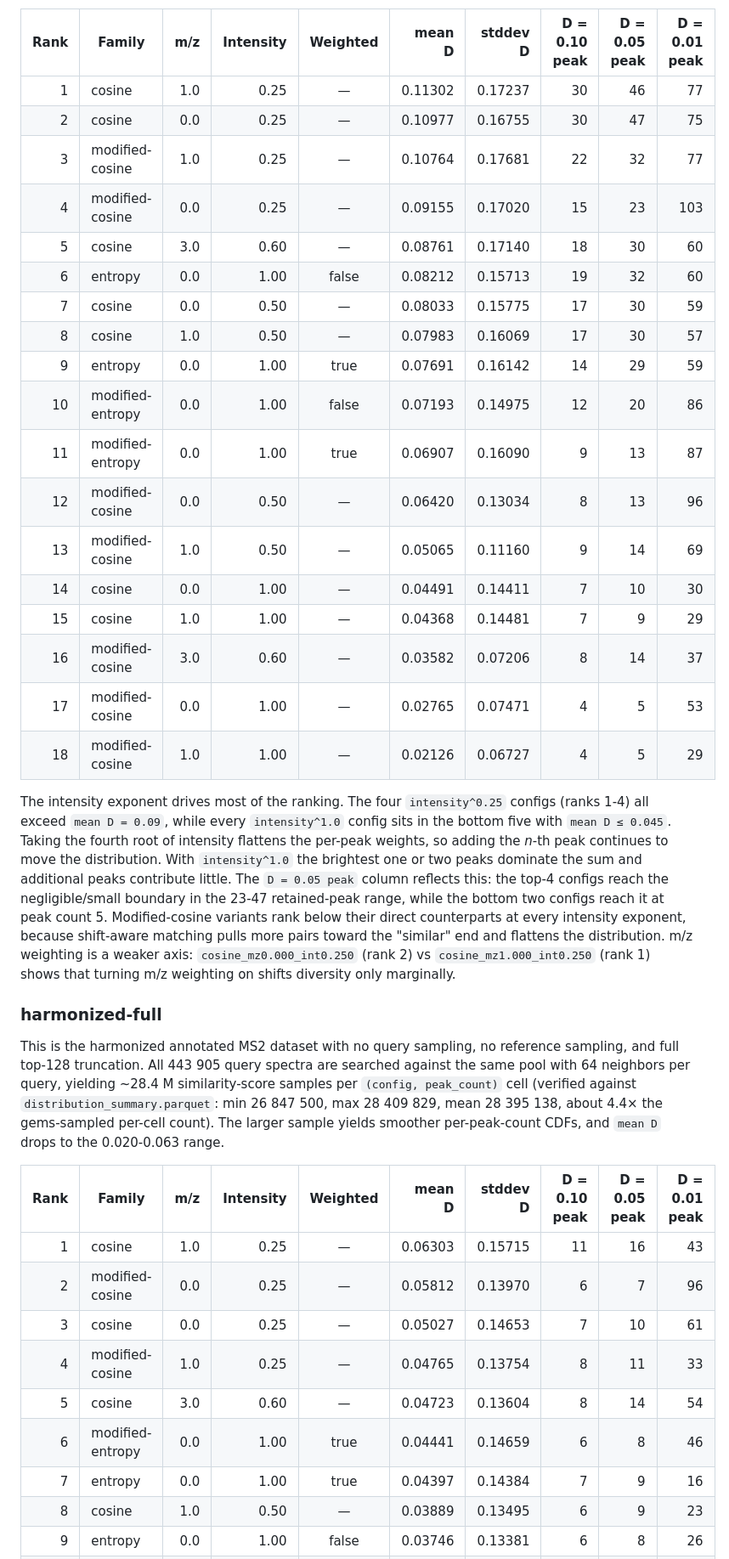
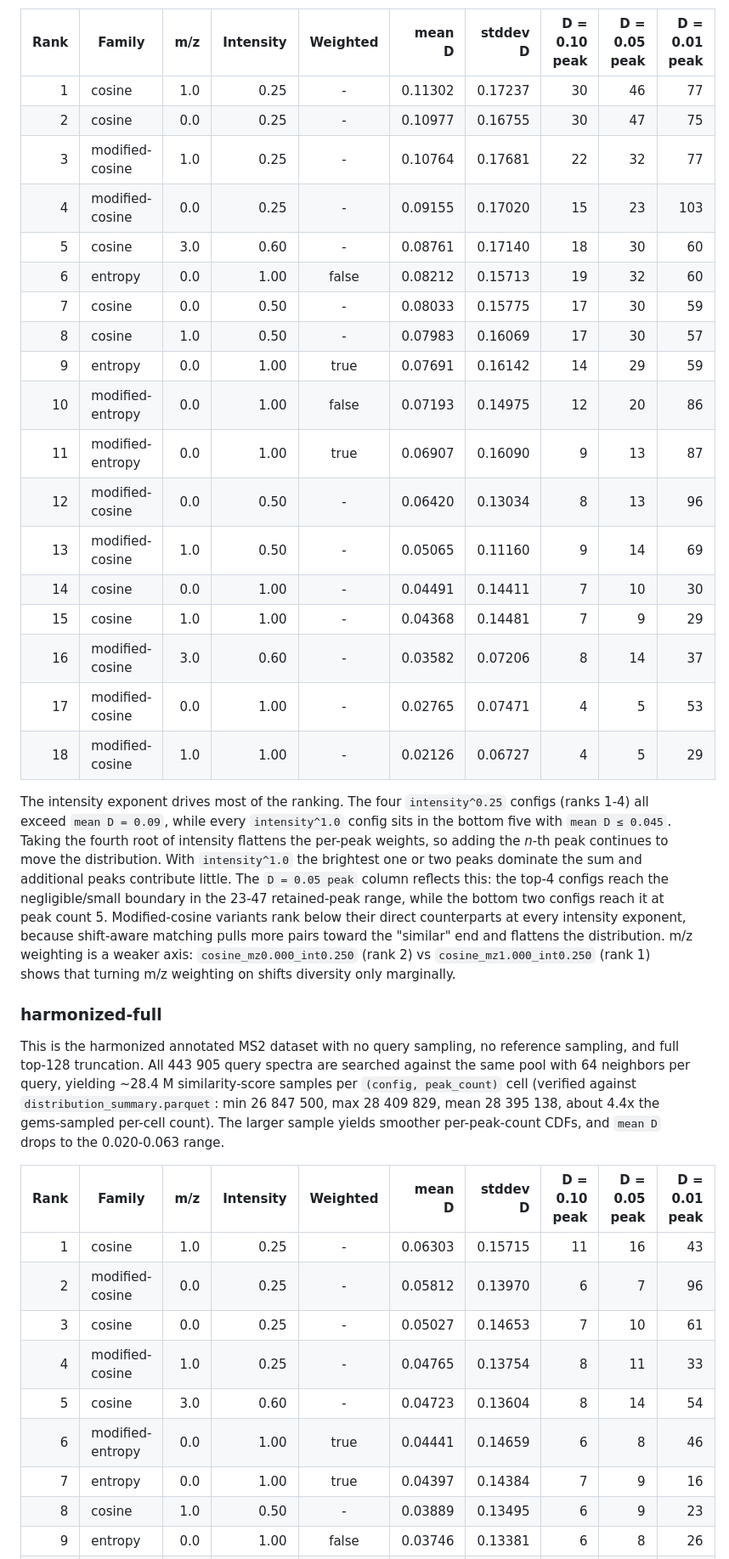
Before and after one commit to earth-metabolome-initiative/spectral-similarities-by-peaks, a Markdown page: README.md, the part around one of its changes. Shown at 85% size. Drawn GitHub-style.

```diff
--- a/README.md
+++ b/README.md
@@ -284,39 +292,39 @@ This dataset uses a 100 000-query sample searched against a 1 000 000-reference
 
 | Rank | Family | m/z | Intensity | Weighted | mean D | stddev D | D = 0.10 peak | D = 0.05 peak | D = 0.01 peak |
 | ---: | --- | ---: | ---: | :---: | ---: | ---: | ---: | ---: | ---: |
-| 1 | cosine | 1.0 | 0.25 | — | 0.11302 | 0.17237 | 30 | 46 | 77 |
-| 2 | cosine | 0.0 | 0.25 | — | 0.10977 | 0.16755 | 30 | 47 | 75 |
-| 3 | modified-cosine | 1.0 | 0.25 | — | 0.10764 | 0.17681 | 22 | 32 | 77 |
-| 4 | modified-cosine | 0.0 | 0.25 | — | 0.09155 | 0.17020 | 15 | 23 | 103 |
-| 5 | cosine | 3.0 | 0.60 | — | 0.08761 | 0.17140 | 18 | 30 | 60 |
+| 1 | cosine | 1.0 | 0.25 | - | 0.11302 | 0.17237 | 30 | 46 | 77 |
+| 2 | cosine | 0.0 | 0.25 | - | 0.10977 | 0.16755 | 30 | 47 | 75 |
+| 3 | modified-cosine | 1.0 | 0.25 | - | 0.10764 | 0.17681 | 22 | 32 | 77 |
+| 4 | modified-cosine | 0.0 | 0.25 | - | 0.09155 | 0.17020 | 15 | 23 | 103 |
+| 5 | cosine | 3.0 | 0.60 | - | 0.08761 | 0.17140 | 18 | 30 | 60 |
 | 6 | entropy | 0.0 | 1.00 | false | 0.08212 | 0.15713 | 19 | 32 | 60 |
-| 7 | cosine | 0.0 | 0.50 | — | 0.08033 | 0.15775 | 17 | 30 | 59 |
-| 8 | cosine | 1.0 | 0.50 | — | 0.07983 | 0.16069 | 17 | 30 | 57 |
+| 7 | cosine | 0.0 | 0.50 | - | 0.08033 | 0.15775 | 17 | 30 | 59 |
+| 8 | cosine | 1.0 | 0.50 | - | 0.07983 | 0.16069 | 17 | 30 | 57 |
 | 9 | entropy | 0.0 | 1.00 | true | 0.07691 | 0.16142 | 14 | 29 | 59 |
 | 10 | modified-entropy | 0.0 | 1.00 | false | 0.07193 | 0.14975 | 12 | 20 | 86 |
 | 11 | modified-entropy | 0.0 | 1.00 | true | 0.06907 | 0.16090 | 9 | 13 | 87 |
-| 12 | modified-cosine | 0.0 | 0.50 | — | 0.06420 | 0.13034 | 8 | 13 | 96 |
-| 13 | modified-cosine | 1.0 | 0.50 | — | 0.05065 | 0.11160 | 9 | 14 | 69 |
-| 14 | cosine | 0.0 | 1.00 | — | 0.04491 | 0.14411 | 7 | 10 | 30 |
-| 15 | cosine | 1.0 | 1.00 | — | 0.04368 | 0.14481 | 7 | 9 | 29 |
-| 16 | modified-cosine | 3.0 | 0.60 | — | 0.03582 | 0.07206 | 8 | 14 | 37 |
-| 17 | modified-cosine | 0.0 | 1.00 | — | 0.02765 | 0.07471 | 4 | 5 | 53 |
-| 18 | modified-cosine | 1.0 | 1.00 | — | 0.02126 | 0.06727 | 4 | 5 | 29 |
+| 12 | modified-cosine | 0.0 | 0.50 | - | 0.06420 | 0.13034 | 8 | 13 | 96 |
+| 13 | modified-cosine | 1.0 | 0.50 | - | 0.05065 | 0.11160 | 9 | 14 | 69 |
+| 14 | cosine | 0.0 | 1.00 | - | 0.04491 | 0.14411 | 7 | 10 | 30 |
+| 15 | cosine | 1.0 | 1.00 | - | 0.04368 | 0.14481 | 7 | 9 | 29 |
+| 16 | modified-cosine | 3.0 | 0.60 | - | 0.03582 | 0.07206 | 8 | 14 | 37 |
+| 17 | modified-cosine | 0.0 | 1.00 | - | 0.02765 | 0.07471 | 4 | 5 | 53 |
+| 18 | modified-cosine | 1.0 | 1.00 | - | 0.02126 | 0.06727 | 4 | 5 | 29 |
 
 The intensity exponent drives most of the ranking. The four `intensity^0.25` configs (ranks 1-4) all exceed `mean D = 0.09`, while every `intensity^1.0` config sits in the bottom five with `mean D ≤ 0.045`. Taking the fourth root of intensity flattens the per-peak weights, so adding the *n*-th peak continues to move the distribution. With `intensity^1.0` the brightest one or two peaks dominate the sum and additional peaks contribute little. The `D = 0.05 peak` column reflects this: the top-4 configs reach the negligible/small boundary in the 23-47 retained-peak range, while the bottom two configs reach it at peak count 5. Modified-cosine variants rank below their direct counterparts at every intensity exponent, because shift-aware matching pulls more pairs toward the "similar" end and flattens the distribution. m/z weighting is a weaker axis: `cosine_mz0.000_int0.250` (rank 2) vs `cosine_mz1.000_int0.250` (rank 1) shows that turning m/z weighting on shifts diversity only marginally.
 
 ### harmonized-full
 
-This is the harmonized annotated MS2 dataset with no query sampling, no reference sampling, and full top-128 truncation. All 443 905 query spectra are searched against the same pool with 64 neighbors per query, yielding ~28.4 M similarity-score samples per `(config, peak_count)` cell (verified against `distribution_summary.parquet`: min 26 847 500, max 28 409 829, mean 28 395 138, about 4.4× the gems-sampled per-cell count). The larger sample yields smoother per-peak-count CDFs, and `mean D` drops to the 0.020-0.063 range.
+This is the harmonized annotated MS2 dataset with no query sampling, no reference sampling, and full top-128 truncation. All 443 905 query spectra are searched against the same pool with 64 neighbors per query, yielding ~28.4 M similarity-score samples per `(config, peak_count)` cell (verified against `distribution_summary.parquet`: min 26 847 500, max 28 409 829, mean 28 395 138, about 4.4x the gems-sampled per-cell count). The larger sample yields smoother per-peak-count CDFs, and `mean D` drops to the 0.020-0.063 range.
 
 | Rank | Family | m/z | Intensity | Weighted | mean D | stddev D | D = 0.10 peak | D = 0.05 peak | D = 0.01 peak |
 | ---: | --- | ---: | ---: | :---: | ---: | ---: | ---: | ---: | ---: |
-| 1 | cosine | 1.0 | 0.25 | — | 0.06303 | 0.15715 | 11 | 16 | 43 |
-| 2 | modified-cosine | 0.0 | 0.25 | — | 0.05812 | 0.13970 | 6 | 7 | 96 |
-| 3 | cosine | 0.0 | 0.25 | — | 0.05027 | 0.14653 | 7 | 10 | 61 |
-| 4 | modified-cosine | 1.0 | 0.25 | — | 0.04765 | 0.13754 | 8 | 11 | 33 |
-| 5 | cosine | 3.0 | 0.60 | — | 0.04723 | 0.13604 | 8 | 14 | 54 |
+| 1 | cosine | 1.0 | 0.25 | - | 0.06303 | 0.15715 | 11 | 16 | 43 |
+| 2 | modified-cosine | 0.0 | 0.25 | - | 0.05812 | 0.13970 | 6 | 7 | 96 |
+| 3 | cosine | 0.0 | 0.25 | - | 0.05027 | 0.14653 | 7 | 10 | 61 |
+| 4 | modified-cosine | 1.0 | 0.25 | - | 0.04765 | 0.13754 | 8 | 11 | 33 |
+| 5 | cosine | 3.0 | 0.60 | - | 0.04723 | 0.13604 | 8 | 14 | 54 |
 | 6 | modified-entropy | 0.0 | 1.00 | true | 0.04441 | 0.14659 | 6 | 8 | 46 |
 | 7 | entropy | 0.0 | 1.00 | true | 0.04397 | 0.14384 | 7 | 9 | 16 |
-| 8 | cosine | 1.0 | 0.50 | — | 0.03889 | 0.13495 | 6 | 9 | 23 |
+| 8 | cosine | 1.0 | 0.50 | - | 0.03889 | 0.13495 | 6 | 9 | 23 |
 | 9 | entropy | 0.0 | 1.00 | false | 0.03746 | 0.13381 | 6 | 8 | 26 |
```
Also changed, not shown: other parts of README.md (+72 -64 lines).
